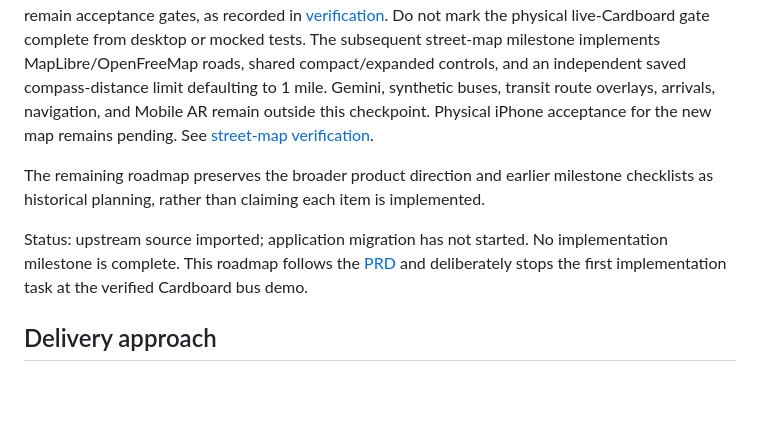
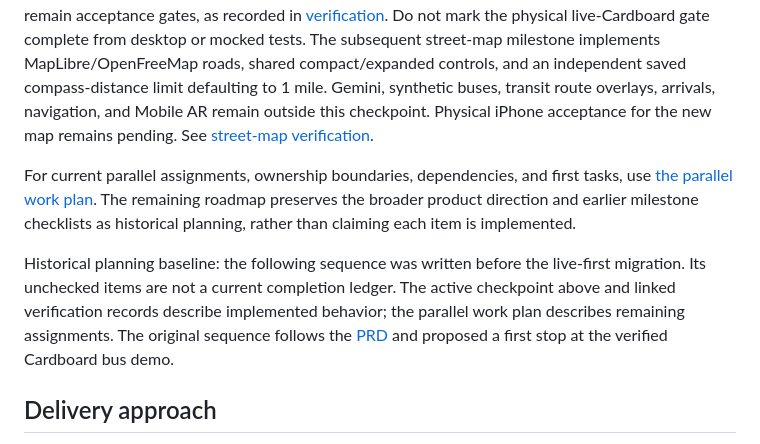
Before and after one commit to acheng2007/transitlens, a Markdown page: docs/ROADMAP.md, the part around the change. GitHub-like rendering; blank space fills up the shorter version.

```diff
--- a/docs/ROADMAP.md
+++ b/docs/ROADMAP.md
@@ -13,11 +13,13 @@ Gemini, synthetic buses, transit route overlays, arrivals, navigation, and Mobil
 Physical iPhone acceptance for the new map remains pending.
 See [street-map verification](STREET_MAP_VERIFICATION.md).
 
+For current parallel assignments, ownership boundaries, dependencies, and first tasks, use [the parallel work plan](PARALLEL_WORK.md).
 The remaining roadmap preserves the broader product direction and earlier milestone checklists as historical planning, rather than claiming each item is implemented.
 
-Status: upstream source imported; application migration has not started.
-No implementation milestone is complete.
-This roadmap follows the [PRD](PRD.md) and deliberately stops the first implementation task at the verified Cardboard bus demo.
+Historical planning baseline: the following sequence was written before the live-first migration.
+Its unchecked items are not a current completion ledger.
+The active checkpoint above and linked verification records describe implemented behavior; the parallel work plan describes remaining assignments.
+The original sequence follows the [PRD](PRD.md) and proposed a first stop at the verified Cardboard bus demo.
 
 ## Delivery approach
 
```
Also changed, not shown: README.md (+1 -0 lines), docs/PARALLEL_WORK.md (added, +229 -0 lines).
